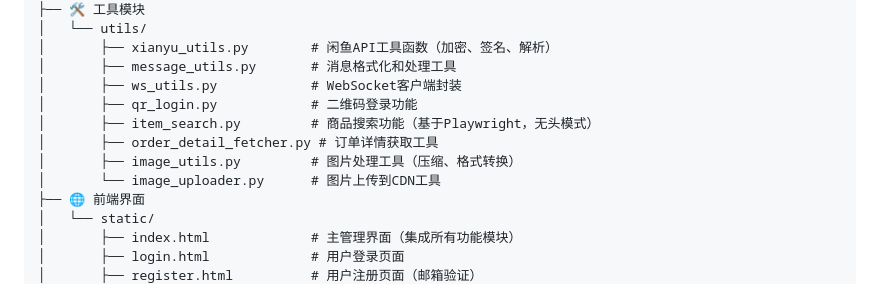
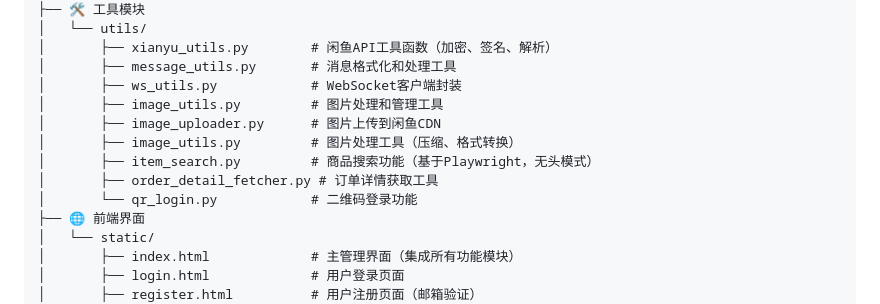
Before and after one commit to zhoupingxiao/xianyu-auto-reply, a Markdown page: README.md, the part around the change printed below. GitHub-like rendering; folded sections open.

```diff
--- a/README.md
+++ b/README.md
@@ -103,11 +124,12 @@ xianyu-auto-reply/
 │       ├── xianyu_utils.py        # 闲鱼API工具函数（加密、签名、解析）
 │       ├── message_utils.py       # 消息格式化和处理工具
 │       ├── ws_utils.py            # WebSocket客户端封装
-│       ├── qr_login.py            # 二维码登录功能
+│       ├── image_utils.py         # 图片处理和管理工具
+│       ├── image_uploader.py      # 图片上传到闲鱼CDN
+│       ├── image_utils.py         # 图片处理工具（压缩、格式转换）
 │       ├── item_search.py         # 商品搜索功能（基于Playwright，无头模式）
 │       ├── order_detail_fetcher.py # 订单详情获取工具
-│       ├── image_utils.py         # 图片处理工具（压缩、格式转换）
-│       └── image_uploader.py      # 图片上传到CDN工具
+│       └── qr_login.py            # 二维码登录功能
 ├── 🌐 前端界面
 │   └── static/
 │       ├── index.html             # 主管理界面（集成所有功能模块）
```
Also changed, not shown: other parts of README.md (+104 -4 lines), static/wechat-group.png, 11 other files.
